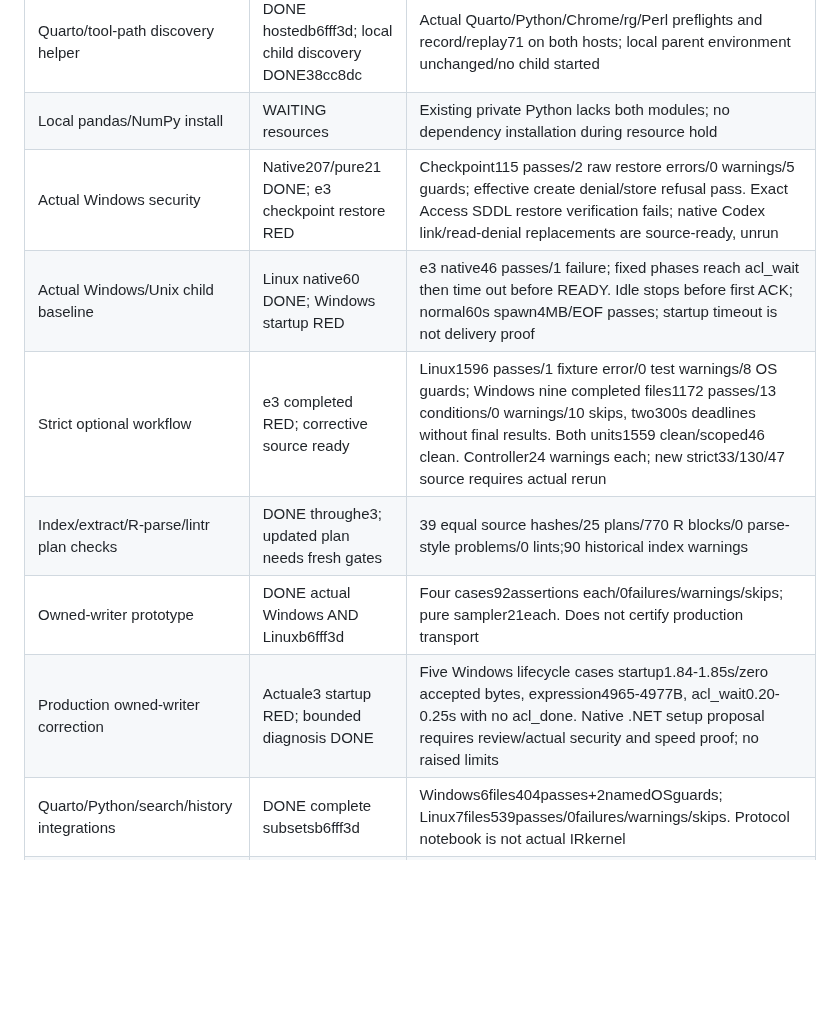
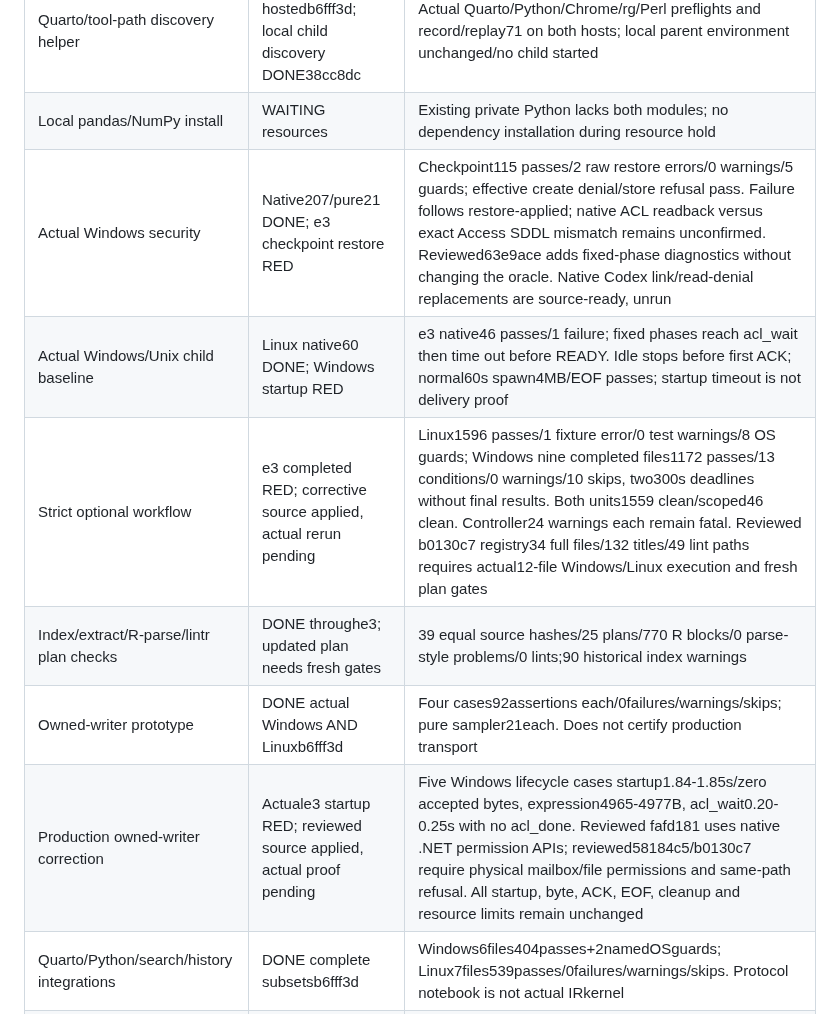
Before and after one commit to Broccolito/gptr, a Markdown page: dev/progress/skipped-platform-tests-20261010.md, the part around one of its changes. Rendered like a GitHub page; blank space fills up the shorter version.

```diff
--- a/dev/progress/skipped-platform-tests-20261010.md
+++ b/dev/progress/skipped-platform-tests-20261010.md
@@ -45,12 +45,12 @@ requires actual production execution before integration.
 | --- | --- | --- |
 | Quarto/tool-path discovery helper | DONE hostedb6fff3d; local child discovery DONE38cc8dc | Actual Quarto/Python/Chrome/rg/Perl preflights and record/replay71 on both hosts; local parent environment unchanged/no child started |
 | Local pandas/NumPy install | WAITING resources | Existing private Python lacks both modules; no dependency installation during resource hold |
-| Actual Windows security | Native207/pure21 DONE; e3 checkpoint restore RED | Checkpoint115 passes/2 raw restore errors/0 warnings/5 guards; effective create denial/store refusal pass. Exact Access SDDL restore verification fails; native Codex link/read-denial replacements are source-ready, unrun |
+| Actual Windows security | Native207/pure21 DONE; e3 checkpoint restore RED | Checkpoint115 passes/2 raw restore errors/0 warnings/5 guards; effective create denial/store refusal pass. Failure follows restore-applied; native ACL readback versus exact Access SDDL mismatch remains unconfirmed. Reviewed63e9ace adds fixed-phase diagnostics without changing the oracle. Native Codex link/read-denial replacements are source-ready, unrun |
 | Actual Windows/Unix child baseline | Linux native60 DONE; Windows startup RED | e3 native46 passes/1 failure; fixed phases reach acl_wait then time out before READY. Idle stops before first ACK; normal60s spawn4MB/EOF passes; startup timeout is not delivery proof |
-| Strict optional workflow | e3 completed RED; corrective source ready | Linux1596 passes/1 fixture error/0 test warnings/8 OS guards; Windows nine completed files1172 passes/13 conditions/0 warnings/10 skips, two300s deadlines without final results. Both units1559 clean/scoped46 clean. Controller24 warnings each; new strict33/130/47 source requires actual rerun |
+| Strict optional workflow | e3 completed RED; corrective source applied, actual rerun pending | Linux1596 passes/1 fixture error/0 test warnings/8 OS guards; Windows nine completed files1172 passes/13 conditions/0 warnings/10 skips, two300s deadlines without final results. Both units1559 clean/scoped46 clean. Controller24 warnings each remain fatal. Reviewed b0130c7 registry34 full files/132 titles/49 lint paths requires actual12-file Windows/Linux execution and fresh plan gates |
 | Index/extract/R-parse/lintr plan checks | DONE throughe3; updated plan needs fresh gates |39 equal source hashes/25 plans/770 R blocks/0 parse-style problems/0 lints;90 historical index warnings |
 | Owned-writer prototype | DONE actual Windows AND Linuxb6fff3d | Four cases92assertions each/0failures/warnings/skips; pure sampler21each. Does not certify production transport |
-| Production owned-writer correction | Actuale3 startup RED; bounded diagnosis DONE | Five Windows lifecycle cases startup1.84-1.85s/zero accepted bytes, expression4965-4977B, acl_wait0.20-0.25s with no acl_done. Native .NET setup proposal requires review/actual security and speed proof; no raised limits |
+| Production owned-writer correction | Actuale3 startup RED; reviewed source applied, actual proof pending | Five Windows lifecycle cases startup1.84-1.85s/zero accepted bytes, expression4965-4977B, acl_wait0.20-0.25s with no acl_done. Reviewed fafd181 uses native .NET permission APIs; reviewed58184c5/b0130c7 require physical mailbox/file permissions and same-path refusal. All startup, byte, ACK, EOF, cleanup and resource limits remain unchanged |
 | Quarto/Python/search/history integrations | DONE complete subsetsb6fff3d | Windows6files404passes+2namedOSguards; Linux7files539passes/0failures/warnings/skips. Protocol notebook is not actual IRkernel |
 | App browser/search integrations | DONE actual63a2454 | Linux506 and Windows502 assertions across search/app/cleanup,0 failures/warnings; one named Windows app OS guard. Mandatory actual-browser cases executed, no unhandled close promise |
 | Shared Ollama model | PRESERVED | No stop, unload, reconfiguration or inference request |
```
Also changed, not shown: other parts of dev/progress/skipped-platform-tests-20261010.md (+32 -4 lines), dev/HANDOFF.md (+38 -29 lines), dev/TESTING_PLAN.md (+6 -6 lines).
